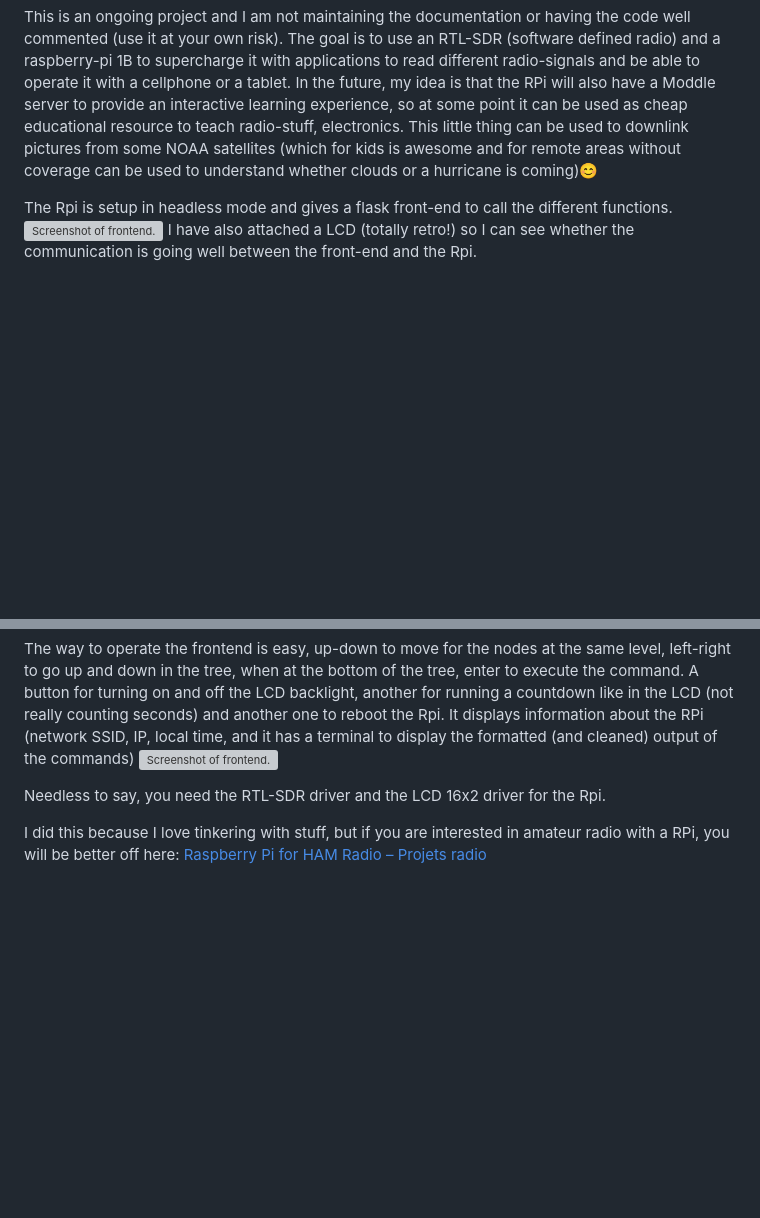
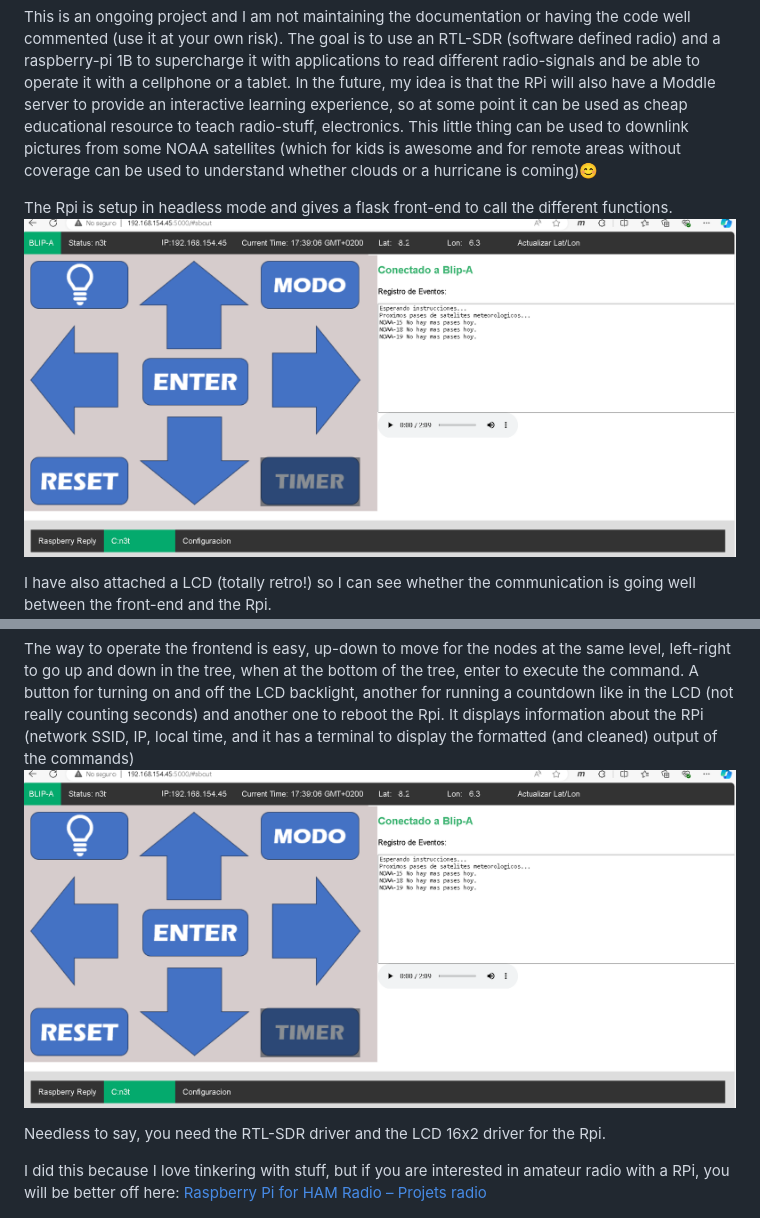
Before and after one commit to JDeRiVe/BlipA, a Markdown page: README.md, 2 parts joined by grey strips. Drawn GitHub-style; blank space fills up the shorter version; grey boxes are pictures that could not be loaded.

Commit message:
Update README.md
correct links to pictures

```diff
--- a/README.md
+++ b/README.md
@@ -3,6 +3,7 @@ This is an ongoing project and I am not maintaining the documentation or having
 The goal is to use an RTL-SDR (software defined radio) and a raspberry-pi 1B to supercharge it with applications to read different radio-signals and be able to operate it with a cellphone or a tablet. In the future, my idea is that the RPi will also have a Moddle server to provide an interactive learning experience, so at some point it can be used as cheap educational resource to teach radio-stuff, electronics. This little thing can be used to downlink pictures from some NOAA satellites (which for kids is awesome and for remote areas without coverage can be used to understand whether clouds or a hurricane is coming)😊
 
 The Rpi is setup in headless mode and gives a flask front-end to call the different functions.
-![Screenshot of frontend.](https://github.com/JDeRiVe/BlipA/blob/main/BlipA_pictures/BlipA__Screenshot_clear.png)
+![Screenshot of frontend.](https://github.com/JDeRiVe/BlipA/blob/main/BlipA_pictures/BlipA_Screenshoot_clear.png)
+
 I have also attached a LCD (totally retro!) so I can see whether the communication is going well between the front-end and the Rpi.
 ![Screenshot of Blip-A working.](https://github.com/JDeRiVe/BlipA/blob/main/BlipA_pictures/BlipA__LCDworking.jpg)
@@ -17,7 +25,7 @@ The (very) messy code for the flask frontend, I implemented a tree class for the
 For the moment, I am using it to find the position of radiosondes and passes of meteorological satellites (NOAA) but there are many other things that can be listened to, such as airplanes, trains, ship positions,..
 
 The way to operate the frontend is easy, up-down to move for the nodes at the same level, left-right to go up and down in the tree, when at the bottom of the tree, enter to execute the command. A button for turning on and off the LCD backlight, another for running a countdown like in the LCD (not really counting seconds) and another one to reboot the Rpi. It displays information about the RPi (network SSID, IP, local time, and it has a terminal to display the formatted (and cleaned) output of the commands)
-![Screenshot of frontend.](https://github.com/JDeRiVe/BlipA/blob/main/BlipA_pictures/BlipA__Screenshot_clear.png)
+![Screenshot of frontend.](https://github.com/JDeRiVe/BlipA/blob/main/BlipA_pictures/BlipA_Screenshoot_clear.png)
 
 Needless to say, you need the RTL-SDR driver and the LCD 16x2 driver for the Rpi.
 
```
Also changed, not shown: other parts of README.md (+11 -4 lines).
